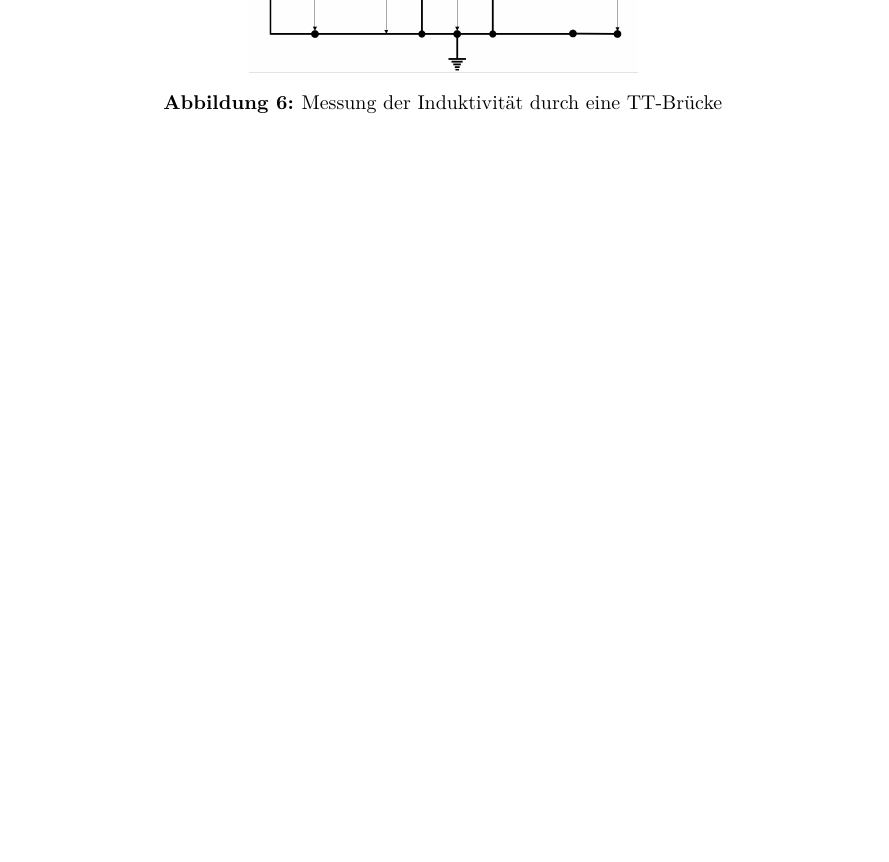
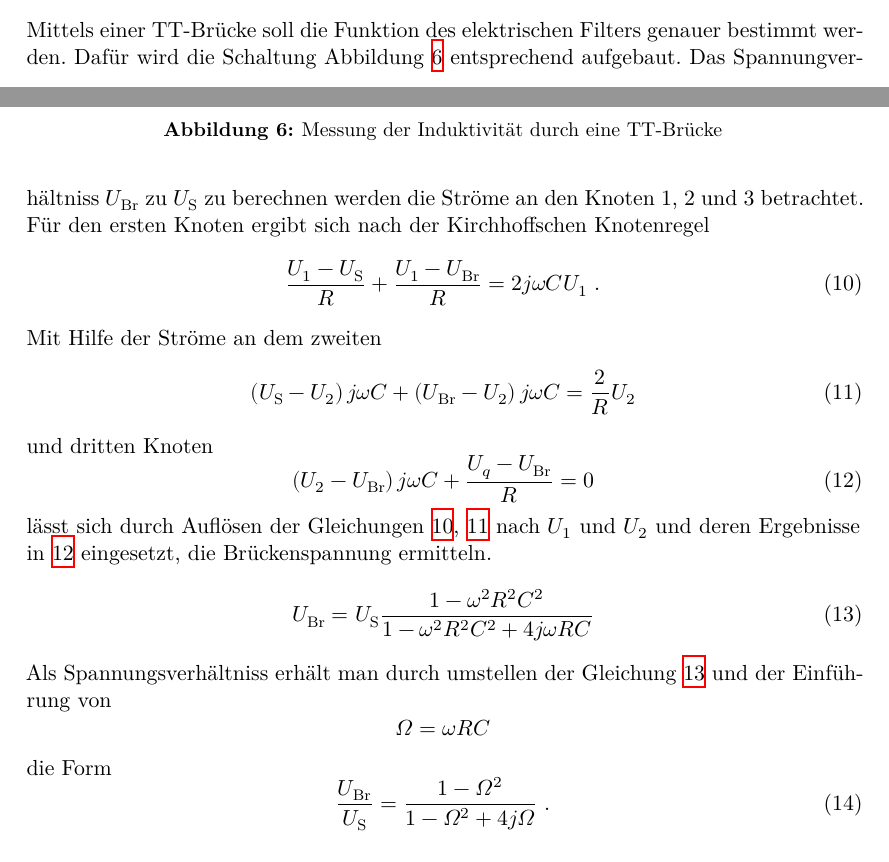
Before and after one commit to MaxSac/AP-Praktikum, a LaTeX document (08-15.Dezember/main.tex, which reads 08-15.Dezember/content/theorie.tex): part of page 7 of 12 before the commit and two parts of pages 6 and 7 of 12 after it, the two joined at a grey line, cut at the place of the change, the shorter picture padded with empty space. Compiled offline with XeLaTeX.

Commit message:
abschluss Theorie

```diff
--- a/08-15.Dezember/content/theorie.tex
+++ b/08-15.Dezember/content/theorie.tex
@@ -101,13 +101,42 @@ sowie für den fiktiven Wiederstand
 \end{equation}
 
 \subsection{TT-Brücke}
-
+Mittels einer TT-Brücke soll die Funktion des elektrischen Filters genauer bestimmt werden. Dafür wird die Schaltung Abbildung \ref{fig:TT} entsprechend aufgebaut.
 \begin{figure}
   \centering
   \includegraphics[height=5cm]{picture/7.png}
   \caption{Messung der Induktivität durch eine TT-Brücke}
   \label{fig:TT}
 \end{figure}
+Das Spannungverhältniss $U_\text{Br}$ zu $U_\text{S}$ zu berechnen werden die Ströme an den Knoten 1, 2 und 3 betrachtet. Für den ersten Knoten ergibt sich nach der Kirchhoffschen Knotenregel
+\begin{equation}
+  \frac{U_1 - U_\text{S}}{R} + \frac{U_1 - U_\text{Br}}{R} = 2 j \omega C U_1 \ .
+  \label{eqn:M1}
+\end{equation}
+Mit Hilfe der Ströme an dem zweiten
+\begin{equation}
+  \left( U_\text{S} - U_2 \right) j \omega C + \left( U_\text{Br} - U_2 \right)j \omega C = \frac{2}{R} U_2
+  \label{eqn:M2}
+\end{equation}
+und dritten Knoten
+\begin{equation}
+  \left( U_2 - U_\text{Br} \right)j \omega C + \frac{U_q - U_\text{Br}}{R} = 0
+  \label{eqn:M3}
+\end{equation}
+lässt sich durch Auflösen der Gleichungen \ref{eqn:M1}, \ref{eqn:M2} nach $U_1$ und $U_2$ und deren Ergebnisse in \ref{eqn:M3} eingesetzt, die Brückenspannung ermitteln.
+\begin{equation}
+  U_\text{Br} = U_\text{S} \frac{1 - \omega^2 R^2 C^2}{1 - \omega^2 R^2 C^2 + 4 j \omega R C}
+  \label{eqn:Ubr}
+\end{equation}
+Als Spannungsverhältniss erhält man durch umstellen der Gleichung \ref{eqn:Ubr} und der Einführung von
+\begin{equation*}
+  \Omega = \omega R C
+\end{equation*}
+die Form
+\begin{equation}
+  \frac{U_\text{Br}}{U_\text{S}} = \frac{1 - \Omega^2}{1 - \Omega^2 + 4 j \Omega} \ .
+  \label{BrS}
+\end{equation}
 
 \subsection{Fehlerrechnung}
 Sämtliche Fehlerrechnungen werden mit Hilfe von Python 3.4.3 durchgeführt.
```
Also changed, not shown: 08-15.Dezember/content/auswertung.tex (+7 -6 lines), 08-15.Dezember/content/durchfuehrung.tex (+5 -5 lines), 1 other file.
